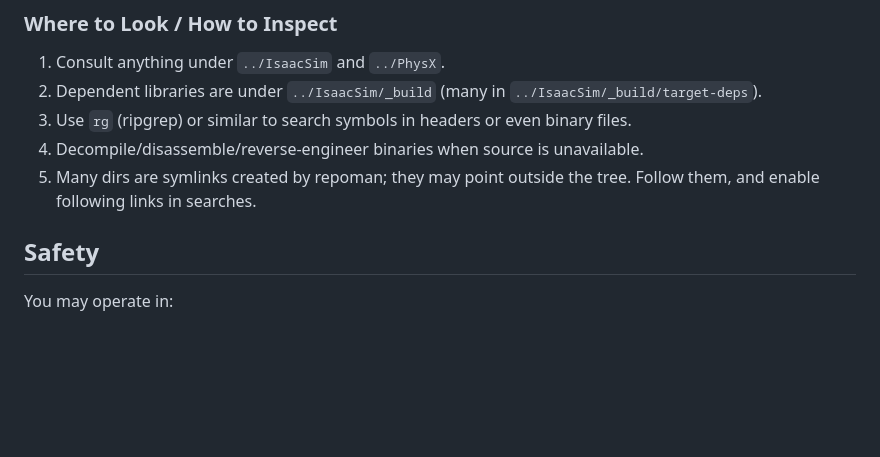
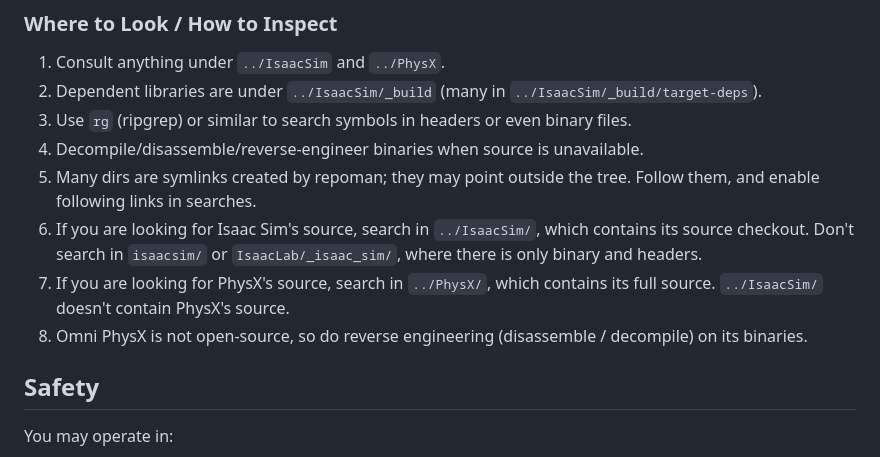
Before and after one commit to intelligent-control-lab/BrickSim, a Markdown page: AGENTS.md, the part around the change. Drawn GitHub-style; blank space fills up the shorter version.

Commit message:
hint agents about PhysX's source location

```diff
--- a/AGENTS.md
+++ b/AGENTS.md
@@ -58,6 +58,9 @@ Isaac Sim 5.0 extension for simulating LEGO bricks and their assembly. This repo
 3. Use `rg` (ripgrep) or similar to search symbols in headers or even binary files.
 4. Decompile/disassemble/reverse‑engineer binaries when source is unavailable.
 5. Many dirs are symlinks created by repoman; they may point outside the tree. Follow them, and enable following links in searches.
+6. If you are looking for Isaac Sim's source, search in `../IsaacSim/`, which contains its source checkout. Don't search in `isaacsim/` or `IsaacLab/_isaac_sim/`, where there is only binary and headers.
+7. If you are looking for PhysX's source, search in `../PhysX/`, which contains its full source. `../IsaacSim/` doesn't contain PhysX's source.
+8. Omni PhysX is not open-source, so do reverse engineering (disassemble / decompile) on its binaries.
 
 ## Safety
 You may operate in:
```
